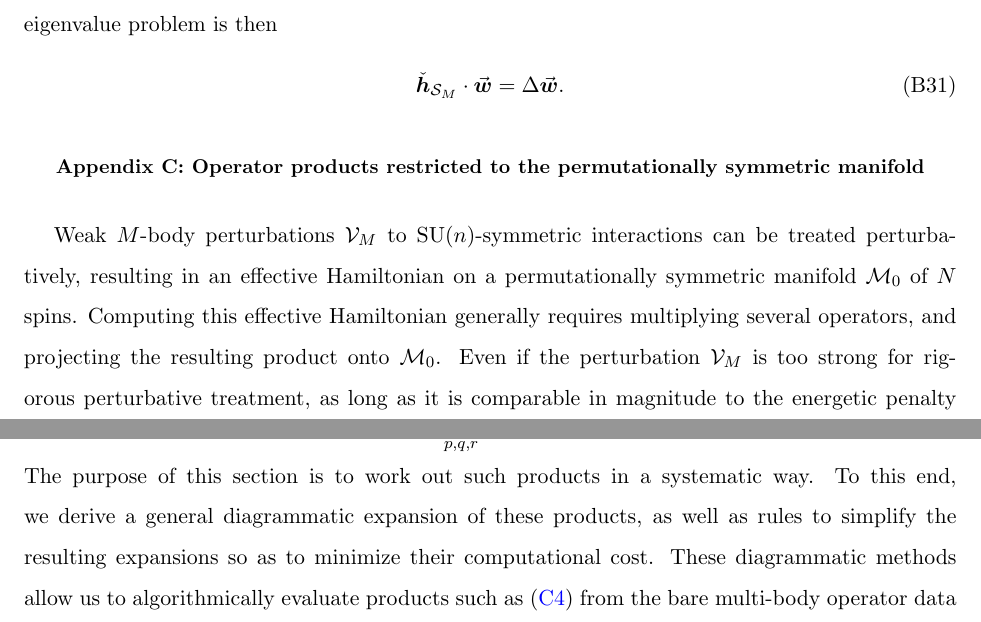
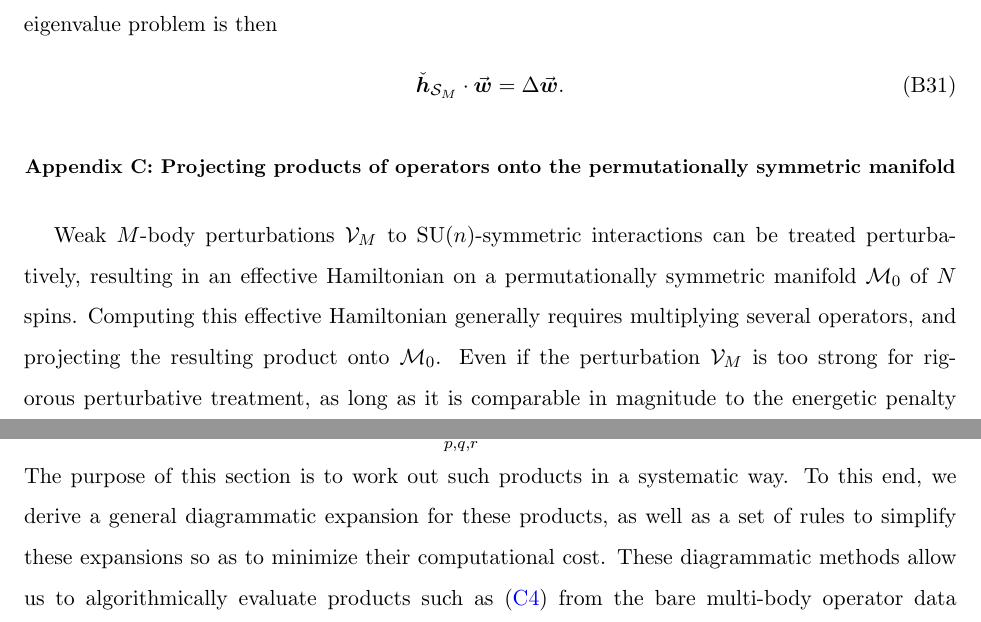
Before and after one commit to perlinm/rey_research, a LaTeX paper (collective_sun/sun_perturbation.tex): two parts of pages 13 and 14 of 26, joined at a grey line, cut so that both start at the same text. Compiled offline with pdfLaTeX.

Commit message:
changed a section title and a bit of text

```diff
--- a/collective_sun/sun_perturbation.tex
+++ b/collective_sun/sun_perturbation.tex
@@ -895,8 +895,8 @@ eigenvalue problem is then
 \end{align}
 
 %%%%%%%%%%%%%%%%%%%%%%%%%%%%%%%%%%%%%%%%%%%%%%%%%%%%%%%%%%%%%%%%%%%%%%
-\section{Operator products restricted to the permutationally symmetric
-  manifold}
+\section{Projecting products of operators onto the permutationally
+  symmetric manifold}
 \label{sec:sym_prod}
 
 Weak $M$-body perturbations $\V_M$ to SU($n$)-symmetric interactions
@@ -945,8 +945,10 @@ products of the form
 \end{align}
 The purpose of this section is to work out such products in a
 systematic way.  To this end, we derive a general diagrammatic
-expansion of these products, as well as rules to simplify the
-resulting expansions so as to minimize their computational cost.
-These diagrammatic methods allow us to algorithmically evaluate
-products such as \eqref{eq:example_prod} from the bare multi-body
-operator data $\p{w^{(j)},O},\p{v,Q},\p{w^{(k)},O}$.  We then work out
+expansion for these products, as well as a set of rules to simplify
+these expansions so as to minimize their computational cost.  These
+diagrammatic methods allow us to algorithmically evaluate products
+such as \eqref{eq:example_prod} from the bare multi-body operator data
+$\p{w^{(j)},O},\p{v,Q},\p{w^{(k)},O}$.  We then work out some special
+cases of products that are relevant to the perturbation theory in
+Sections \ref{sec:single_body_pert} and \ref{sec:two_body_pert}.
```
Also changed, not shown: collective_sun/sun_perturbation.tex (3 more changed lines).
